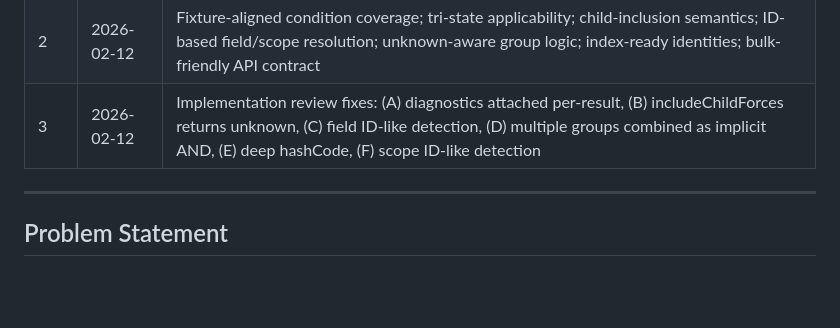
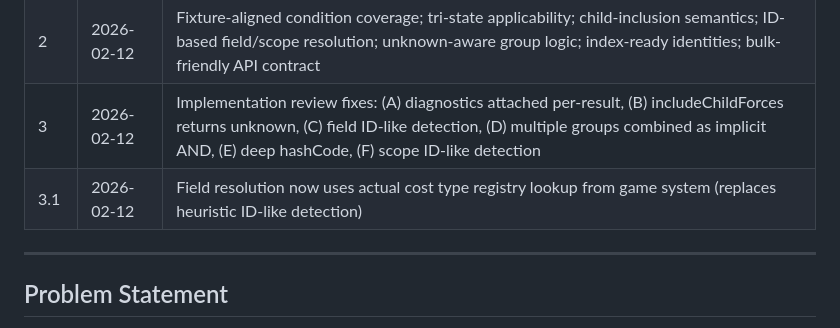
Before and after one commit to Goblin-app-dev/combat-goblin_prime, a Markdown page: docs/phases/phase_5_m7_applicability_design_proposal.md, the part around the change. Drawn GitHub-style; blank space fills up the shorter version.

Commit message:
docs(M7): record Rev 3.1 field resolution fix
Adds revision 3.1 noting field resolution now uses actual cost type
registry lookup from game system instead of heuristic ID-like detection.

https://claude.ai/code/session_01K89QyLnQnTuinKc4ZcdHAH

```diff
--- a/docs/phases/phase_5_m7_applicability_design_proposal.md
+++ b/docs/phases/phase_5_m7_applicability_design_proposal.md
@@ -19,6 +19,7 @@
 | 1 | 2026-02-12 | Initial proposal |
 | 2 | 2026-02-12 | Fixture-aligned condition coverage; tri-state applicability; child-inclusion semantics; ID-based field/scope resolution; unknown-aware group logic; index-ready identities; bulk-friendly API contract |
 | 3 | 2026-02-12 | Implementation review fixes: (A) diagnostics attached per-result, (B) includeChildForces returns unknown, (C) field ID-like detection, (D) multiple groups combined as implicit AND, (E) deep hashCode, (F) scope ID-like detection |
+| 3.1 | 2026-02-12 | Field resolution now uses actual cost type registry lookup from game system (replaces heuristic ID-like detection) |
 
 ---
 
```
